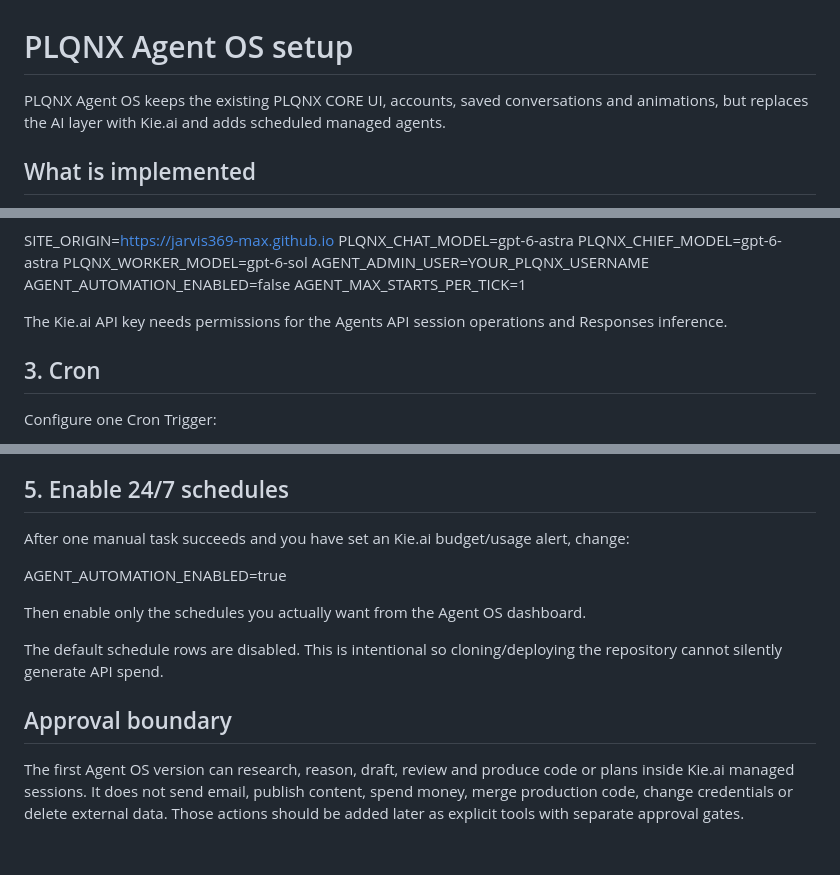
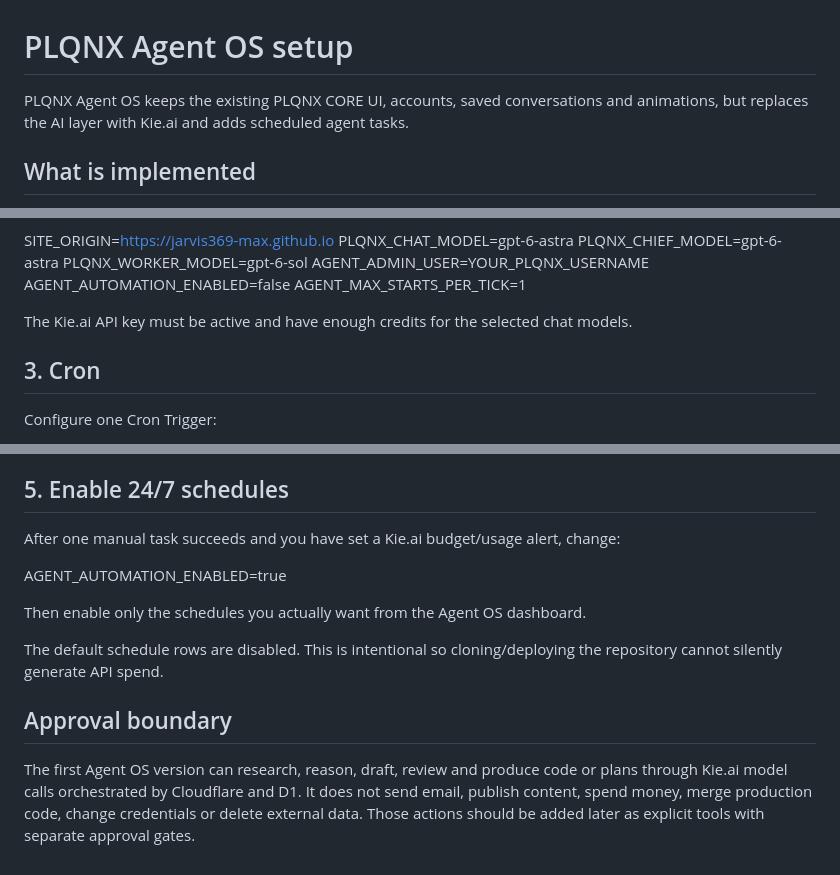
Before and after one commit to jarvis369-max/plqnx-website, a Markdown page: backend/AGENT_OS_SETUP.md, 3 parts joined by grey strips. Rendered like a GitHub page.

Commit message:
Clarify Kie.ai Agent OS setup in backend/AGENT_OS_SETUP.md

```diff
--- a/backend/AGENT_OS_SETUP.md
+++ b/backend/AGENT_OS_SETUP.md
@@ -1,6 +1,6 @@
 # PLQNX Agent OS setup
 
-PLQNX Agent OS keeps the existing PLQNX CORE UI, accounts, saved conversations and animations, but replaces the AI layer with Kie.ai and adds scheduled managed agents.
+PLQNX Agent OS keeps the existing PLQNX CORE UI, accounts, saved conversations and animations, but replaces the AI layer with Kie.ai and adds scheduled agent tasks.
 
 ## What is implemented
 
@@ -54,7 +54,7 @@ AGENT_ADMIN_USER=YOUR_PLQNX_USERNAME
 AGENT_AUTOMATION_ENABLED=false
 AGENT_MAX_STARTS_PER_TICK=1
 
-The Kie.ai API key needs permissions for the Agents API session operations and Responses inference.
+The Kie.ai API key must be active and have enough credits for the selected chat models.
 
 ## 3. Cron
 
@@ -76,7 +76,7 @@ Create one task with approval enabled, approve it, then press Run queue. The das
 
 ## 5. Enable 24/7 schedules
 
-After one manual task succeeds and you have set an Kie.ai budget/usage alert, change:
+After one manual task succeeds and you have set a Kie.ai budget/usage alert, change:
 
 AGENT_AUTOMATION_ENABLED=true
 
@@ -86,4 +86,4 @@ The default schedule rows are disabled. This is intentional so cloning/deploying
 
 ## Approval boundary
 
-The first Agent OS version can research, reason, draft, review and produce code or plans inside Kie.ai managed sessions. It does not send email, publish content, spend money, merge production code, change credentials or delete external data. Those actions should be added later as explicit tools with separate approval gates.
+The first Agent OS version can research, reason, draft, review and produce code or plans through Kie.ai model calls orchestrated by Cloudflare and D1. It does not send email, publish content, spend money, merge production code, change credentials or delete external data. Those actions should be added later as explicit tools with separate approval gates.
```
